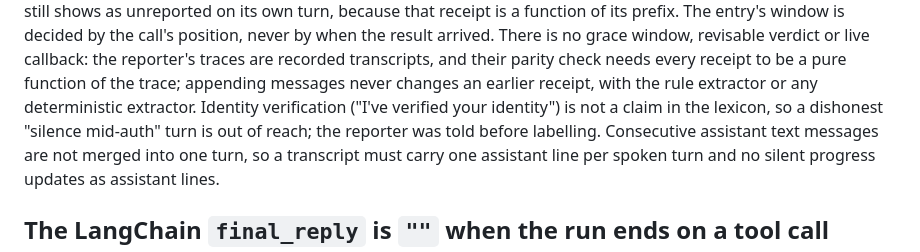
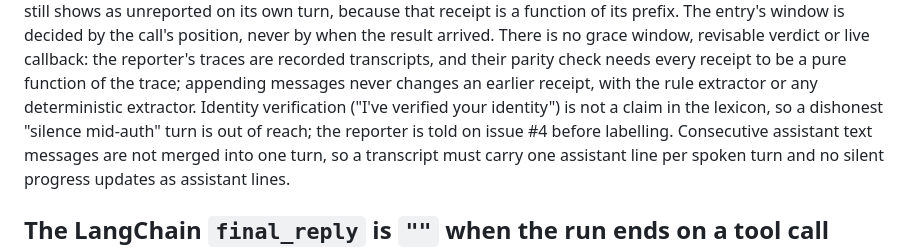
Before and after one commit to yohannesjoya/toolreceipt, a Markdown page: docs/decisions.md, the part around the change. Drawn GitHub-style.

```diff
--- a/docs/decisions.md
+++ b/docs/decisions.md
@@ -206,7 +206,8 @@ window, revisable verdict or live callback: the reporter's traces are recorded t
 their parity check needs every receipt to be a pure function of the trace; appending messages
 never changes an earlier receipt, with the rule extractor or any deterministic extractor.
 Identity verification ("I've verified your identity") is not a claim in the lexicon, so a
-dishonest "silence mid-auth" turn is out of reach; the reporter was told before labelling.
+dishonest "silence mid-auth" turn is out of reach; the reporter is told on issue #4 before
+labelling.
 Consecutive assistant text messages are not merged into one turn, so a transcript must carry
 one assistant line per spoken turn and no silent progress updates as assistant lines.
 
```
Also changed, not shown: CONTRIBUTING.md (+2 -1 lines).
